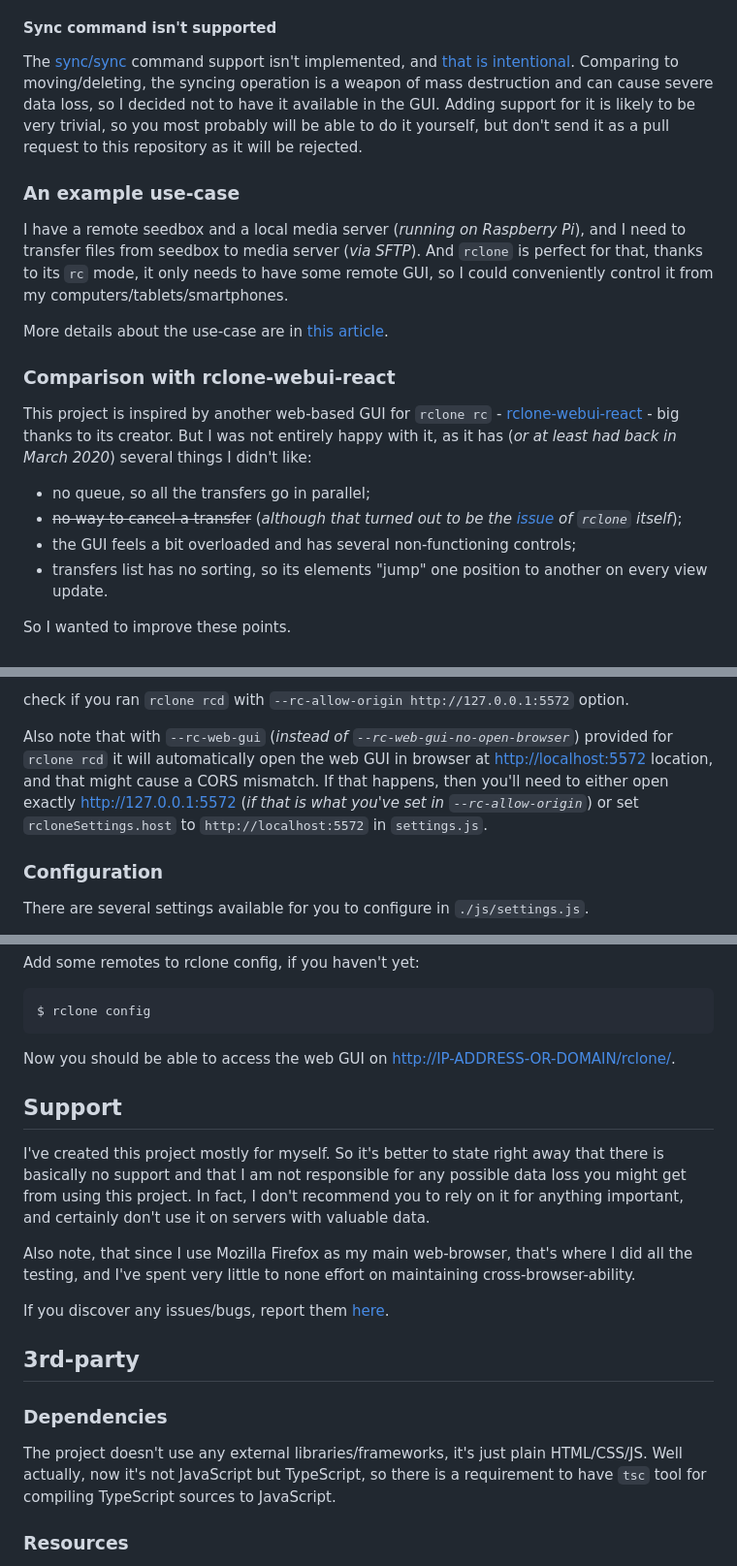
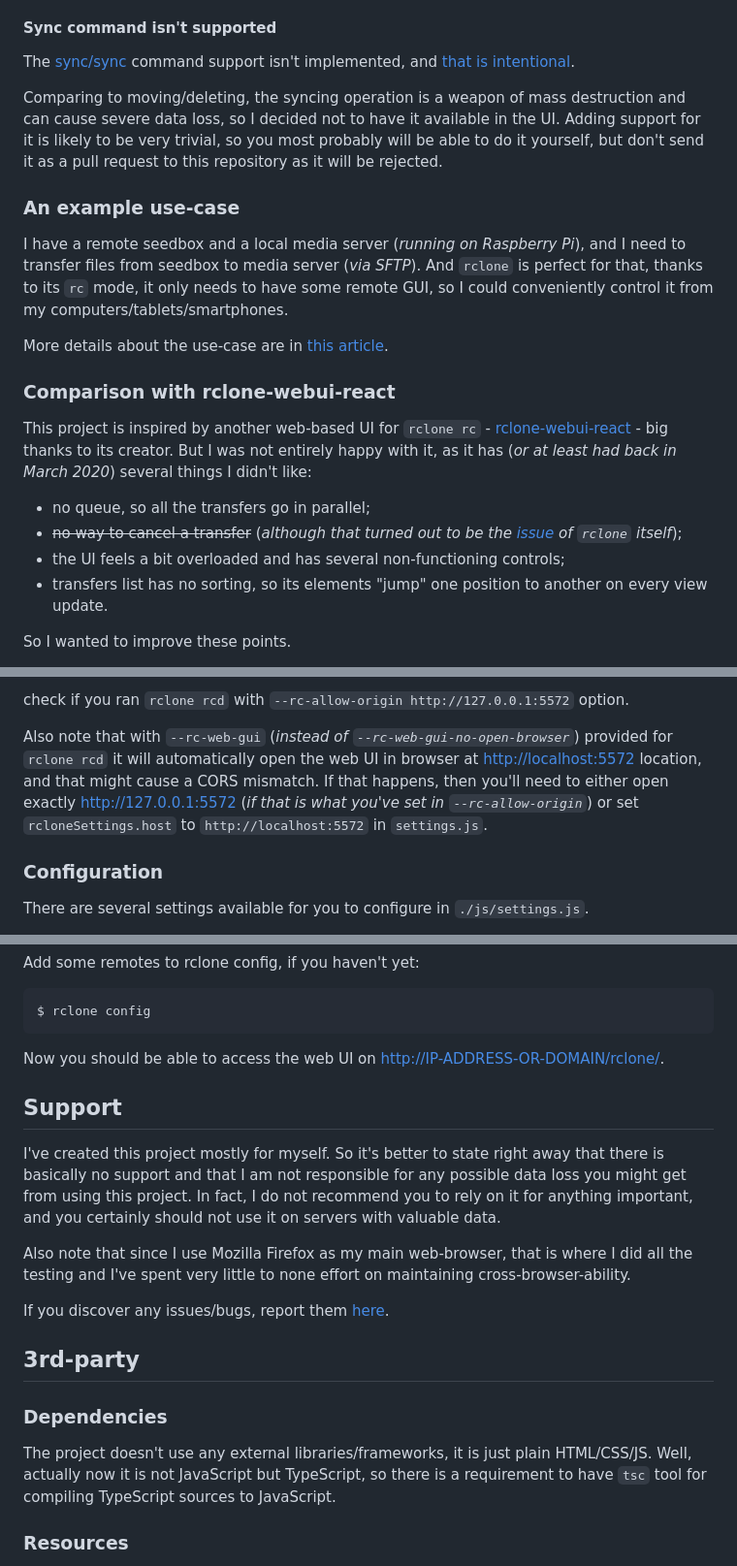
Before and after one commit to retifrav/rclone-rc-web-gui, a Markdown page: README.md, 3 parts joined by grey strips. Shown at 97% size. Drawn GitHub-style.

````diff
--- a/README.md
+++ b/README.md
@@ -55,7 +55,9 @@ Commands are executed via HTTP requests ([XMLHttpRequest](https://developer.mozi
 
 #### Sync command isn't supported
 
-The [sync/sync](https://rclone.org/rc/#sync-sync) command support isn't implemented, and [that is intentional](https://github.com/retifrav/rclone-rc-web-gui/issues/10). Comparing to moving/deleting, the syncing operation is a weapon of mass destruction and can cause severe data loss, so I decided not to have it available in the GUI. Adding support for it is likely to be very trivial, so you most probably will be able to do it yourself, but don't send it as a pull request to this repository as it will be rejected.
+The [sync/sync](https://rclone.org/rc/#sync-sync) command support isn't implemented, and [that is intentional](https://github.com/retifrav/rclone-rc-web-gui/issues/10).
+
+Comparing to moving/deleting, the syncing operation is a weapon of mass destruction and can cause severe data loss, so I decided not to have it available in the UI. Adding support for it is likely to be very trivial, so you most probably will be able to do it yourself, but don't send it as a pull request to this repository as it will be rejected.
 
 ### An example use-case
 
@@ -65,11 +67,11 @@ More details about the use-case are in [this article](https://decovar.dev/blog/2
 
 ### Comparison with rclone-webui-react
 
-This project is inspired by another web-based GUI for `rclone rc` - [rclone-webui-react](https://github.com/rclone/rclone-webui-react) - big thanks to its creator. But I was not entirely happy with it, as it has (*or at least had back in March 2020*) several things I didn't like:
+This project is inspired by another web-based UI for `rclone rc` - [rclone-webui-react](https://github.com/rclone/rclone-webui-react) - big thanks to its creator. But I was not entirely happy with it, as it has (*or at least had back in March 2020*) several things I didn't like:
 
 - no queue, so all the transfers go in parallel;
 - ~~no way to cancel a transfer~~ (*although that turned out to be the [issue](https://github.com/retifrav/rclone-rc-web-gui/issues/4) of `rclone` itself*);
-- the GUI feels a bit overloaded and has several non-functioning controls;
+- the UI feels a bit overloaded and has several non-functioning controls;
 - transfers list has no sorting, so its elements "jump" one position to another on every view update.
 
 So I wanted to improve these points.
@@ -184,7 +186,7 @@ or:
 
 check if you ran `rclone rcd` with `--rc-allow-origin http://127.0.0.1:5572` option.
 
-Also note that with `--rc-web-gui` (*instead of `--rc-web-gui-no-open-browser`*) provided for `rclone rcd` it will automatically open the web GUI in browser at <http://localhost:5572> location, and that might cause a CORS mismatch. If that happens, then you'll need to either open exactly <http://127.0.0.1:5572> (*if that is what you've set in `--rc-allow-origin`*) or set `rcloneSettings.host` to `http://localhost:5572` in `settings.js`.
+Also note that with `--rc-web-gui` (*instead of `--rc-web-gui-no-open-browser`*) provided for `rclone rcd` it will automatically open the web UI in browser at <http://localhost:5572> location, and that might cause a CORS mismatch. If that happens, then you'll need to either open exactly <http://127.0.0.1:5572> (*if that is what you've set in `--rc-allow-origin`*) or set `rcloneSettings.host` to `http://localhost:5572` in `settings.js`.
 
 ### Configuration
 
@@ -339,13 +341,13 @@ Add some remotes to rclone config, if you haven't yet:
 $ rclone config
 ```
 
-Now you should be able to access the web GUI on <http://IP-ADDRESS-OR-DOMAIN/rclone/>.
+Now you should be able to access the web UI on <http://IP-ADDRESS-OR-DOMAIN/rclone/>.
 
 ## Support
 
-I've created this project mostly for myself. So it's better to state right away that there is basically no support and that I am not responsible for any possible data loss you might get from using this project. In fact, I don't recommend you to rely on it for anything important, and certainly don't use it on servers with valuable data.
+I've created this project mostly for myself. So it's better to state right away that there is basically no support and that I am not responsible for any possible data loss you might get from using this project. In fact, I do not recommend you to rely on it for anything important, and you certainly should not use it on servers with valuable data.
 
-Also note, that since I use Mozilla Firefox as my main web-browser, that's where I did all the testing, and I've spent very little to none effort on maintaining cross-browser-ability.
+Also note that since I use Mozilla Firefox as my main web-browser, that is where I did all the testing and I've spent very little to none effort on maintaining cross-browser-ability.
 
 If you discover any issues/bugs, report them [here](https://github.com/retifrav/rclone-rc-web-gui/issues).
 
@@ -353,7 +355,7 @@ If you discover any issues/bugs, report them [here](https://github.com/retifrav/
 
 ### Dependencies
 
-The project doesn't use any external libraries/frameworks, it's just plain HTML/CSS/JS. Well actually, now it's not JavaScript but TypeScript, so there is a requirement to have `tsc` tool for compiling TypeScript sources to JavaScript.
+The project doesn't use any external libraries/frameworks, it is just plain HTML/CSS/JS. Well, actually now it is not JavaScript but TypeScript, so there is a requirement to have `tsc` tool for compiling TypeScript sources to JavaScript.
 
 ### Resources
 
````
Also changed, not shown: other parts of README.md (+13 -13 lines).
